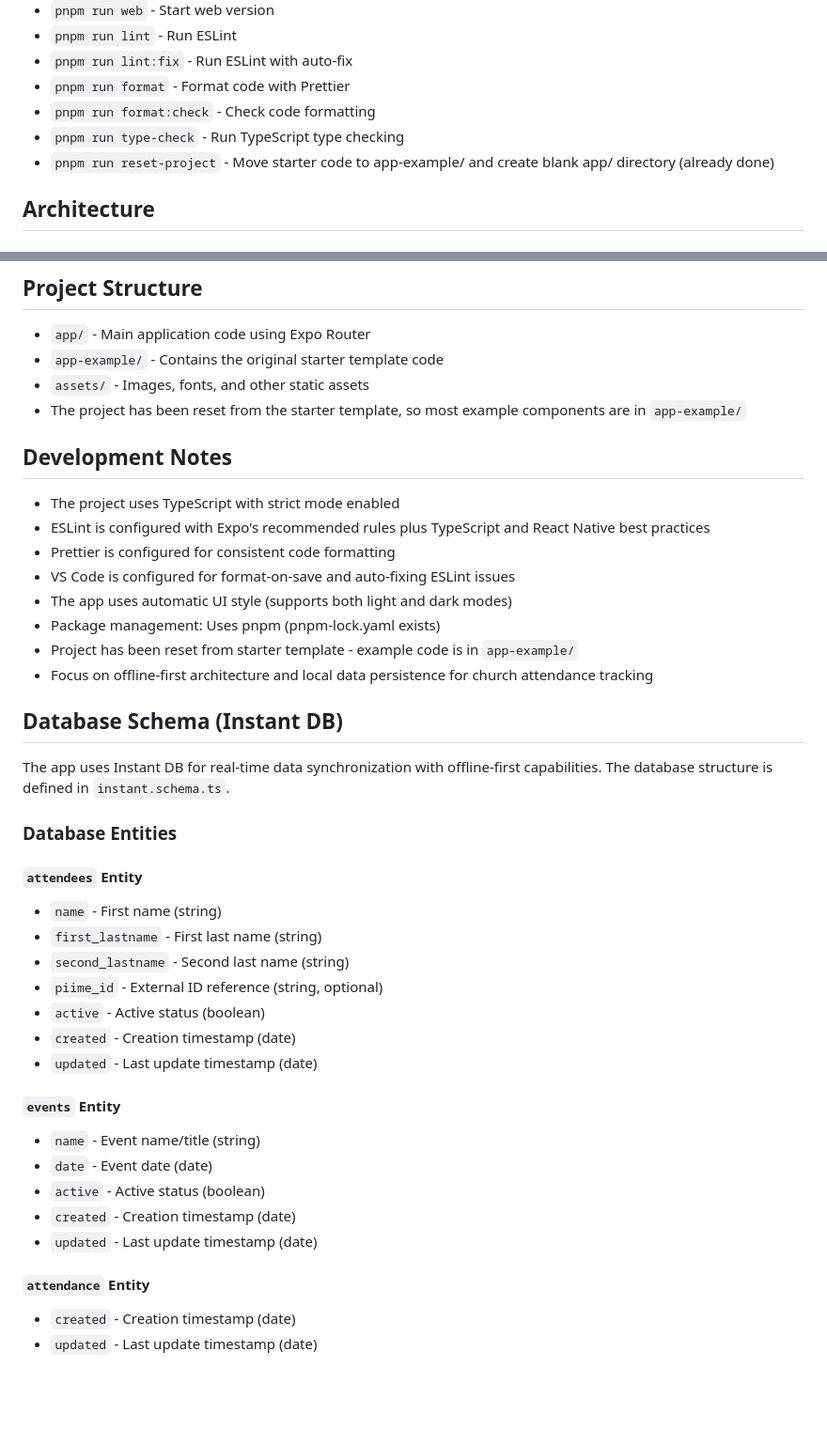
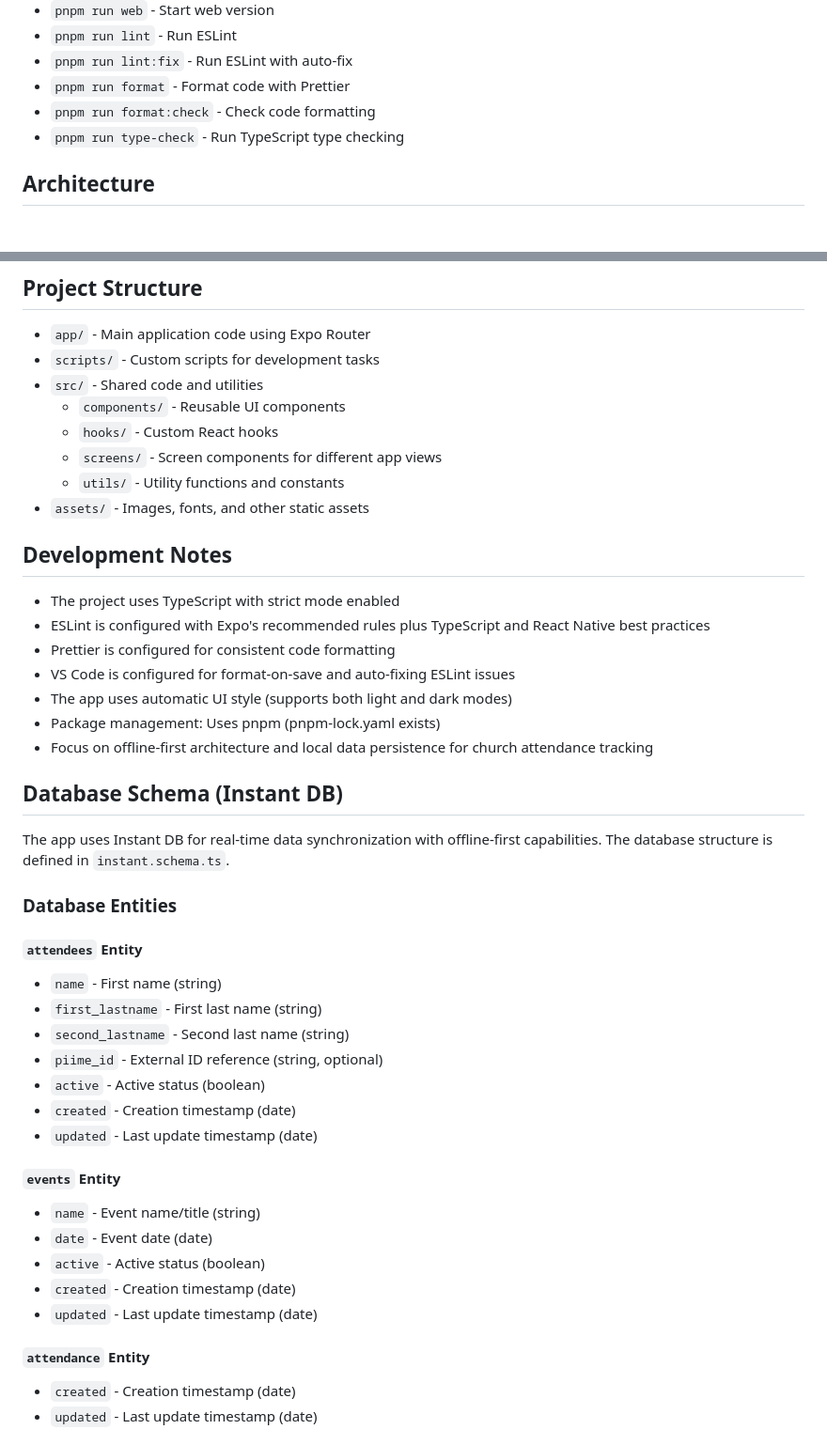
Before and after one commit to DanielAF07/checkin-v2, a Markdown page: CLAUDE.md, 2 parts joined by grey strips. Shown: that part at 94% size. GitHub-like rendering; blank space fills up the shorter version.

```diff
--- a/CLAUDE.md
+++ b/CLAUDE.md
@@ -32,7 +33,6 @@ This is a Church Attendance App - an offline-first mobile/web application design
 - `pnpm run format` - Format code with Prettier
 - `pnpm run format:check` - Check code formatting
 - `pnpm run type-check` - Run TypeScript type checking
-- `pnpm run reset-project` - Move starter code to app-example/ and create blank app/ directory (already done)
 
 ## Architecture
 
@@ -69,9 +69,13 @@ Key dependencies include:
 ## Project Structure
 
 - `app/` - Main application code using Expo Router
-- `app-example/` - Contains the original starter template code
+- `scripts/` - Custom scripts for development tasks
+- `src/` - Shared code and utilities
+  - `components/` - Reusable UI components
+  - `hooks/` - Custom React hooks
+  - `screens/` - Screen components for different app views
+  - `utils/` - Utility functions and constants
 - `assets/` - Images, fonts, and other static assets
-- The project has been reset from the starter template, so most example components are in `app-example/`
 
 ## Development Notes
 
@@ -81,7 +85,6 @@ Key dependencies include:
 - VS Code is configured for format-on-save and auto-fixing ESLint issues
 - The app uses automatic UI style (supports both light and dark modes)
 - Package management: Uses pnpm (pnpm-lock.yaml exists)
-- Project has been reset from starter template - example code is in `app-example/`
 - Focus on offline-first architecture and local data persistence for church attendance tracking
 
 ## Database Schema (Instant DB)
@@ -91,6 +94,7 @@ The app uses Instant DB for real-time data synchronization with offline-first ca
 ### Database Entities
 
 #### `attendees` Entity
+
 - `name` - First name (string)
 - `first_lastname` - First last name (string)
 - `second_lastname` - Second last name (string)
@@ -100,6 +104,7 @@ The app uses Instant DB for real-time data synchronization with offline-first ca
 - `updated` - Last update timestamp (date)
 
 #### `events` Entity
+
 - `name` - Event name/title (string)
 - `date` - Event date (date)
 - `active` - Active status (boolean)
@@ -107,6 +112,7 @@ The app uses Instant DB for real-time data synchronization with offline-first ca
 - `updated` - Last update timestamp (date)
 
 #### `attendance` Entity
+
 - `created` - Creation timestamp (date)
 - `updated` - Last update timestamp (date)
 
```
Also changed, not shown: other parts of CLAUDE.md (+1 -0 lines), README.md (+23 -8 lines).
